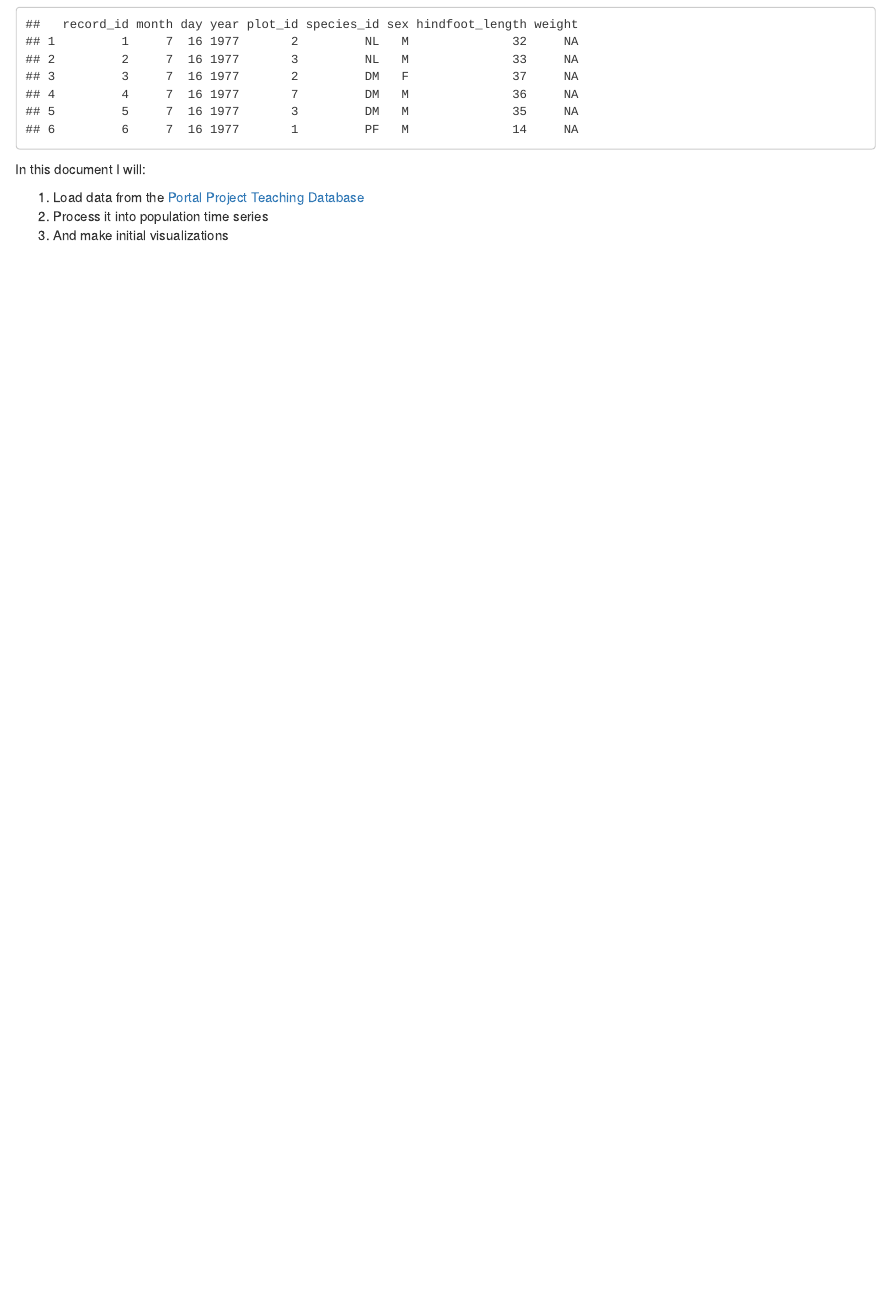
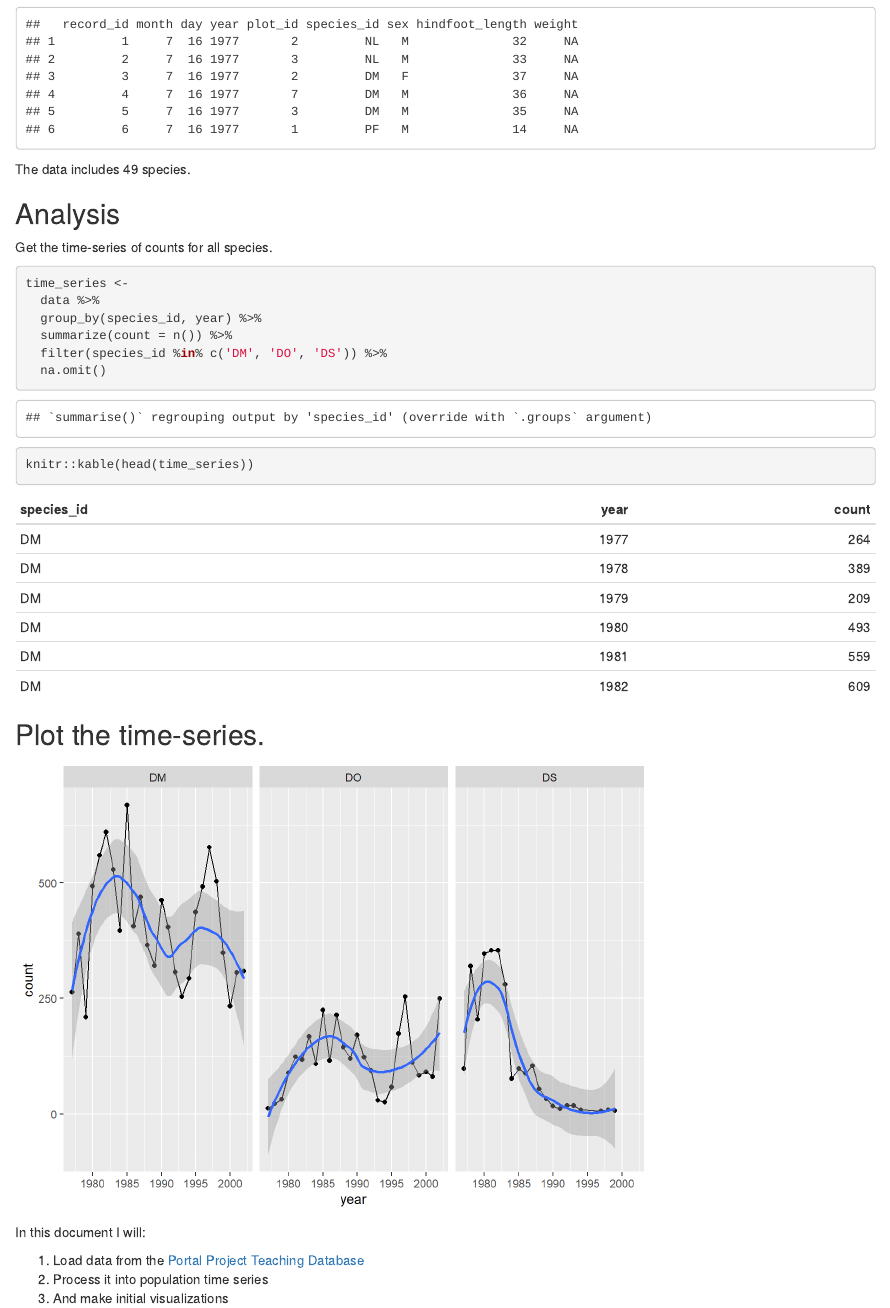
Before and after one commit to course-fish274-2020/Andy-Ni, an R Markdown document (scripts/knitr-note.Rmd): the page in a window 1100 px wide, from 410 px down. The pictures show the output file scripts/knitr-note.html that the author committed with the source, opened offline.

Commit message:
lecture notes continued

````diff
--- a/scripts/knitr-note.Rmd
+++ b/scripts/knitr-note.Rmd
@@ -15,3 +15,24 @@ library(ggplot2)
 data <- read.csv("https://ndownloader.figshare.com/files/2292172")
 head(data)
 ```
+The data includes `r length(unique(data$species_id))` species.
+
+## Analysis
+
+Get the time-series of counts for all species.
+
+```{r}
+time_series <-
+  data %>%
+  group_by(species_id, year) %>%
+  summarize(count = n()) %>%
+  filter(species_id %in% c('DM', 'DO', 'DS')) %>%
+  na.omit()
+
+knitr::kable(head(time_series))
+```
+
+## Plot the time-series.
+
+```{r, message=FALSE, echo=FALSE, cache=TRUE}
+ggplot(time_series, aes(x = year, y = count)) +
@@ -18,5 +42,13 @@ head(data)
+  facet_wrap(~species_id)
+```
+
+
+
+
+
 
 In this document I will:
+
 
 1. Load data from the [Portal Project Teaching Database](http://figshare.com/articles/Portal_Project_Teaching_Database/1314459)
 2. Process it into population time series
````
Also changed, not shown: scripts/sides.Rmd (added, +27 -0 lines), scripts/knitr-note.html, scripts/knitr-note_files/figure-html/unnamed-chunk-4-1.png (added), scripts/sides.html (added), scripts/knitr-note.Rmd (3 more changed lines), 4 other files.
